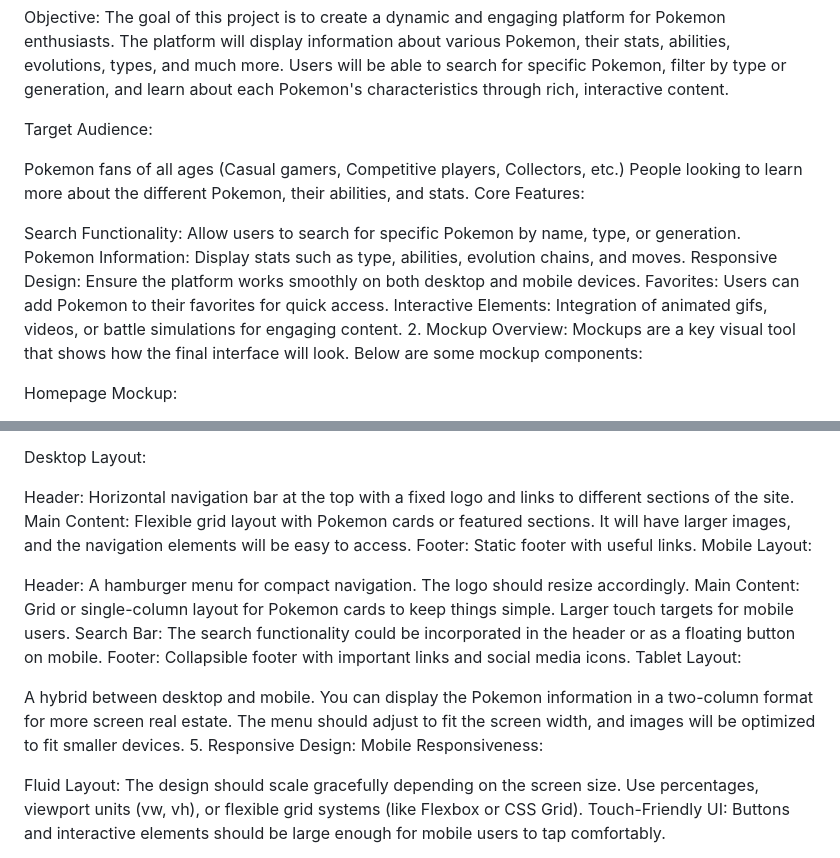
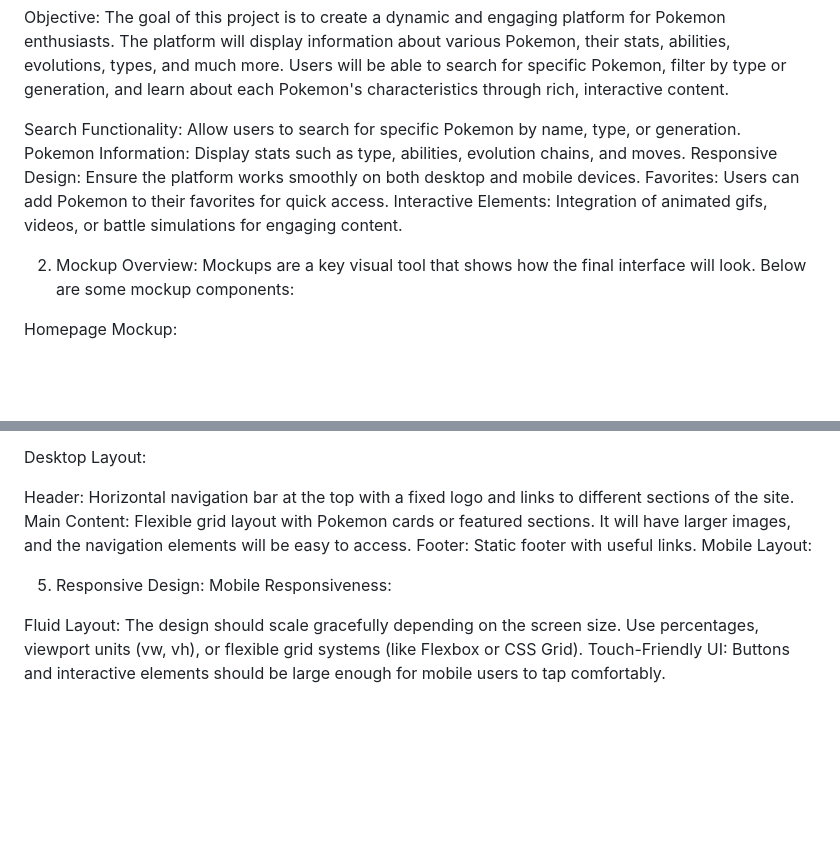
Before and after one commit to ramanp069/capstone-part-4, a Markdown page: README.md, 2 parts joined by grey strips. GitHub-like rendering; blank space fills up the shorter version.

```diff
--- a/README.md
+++ b/README.md
@@ -7,17 +7,13 @@ Title: Pokemon Information Portal (Web/App)
 
 Objective: The goal of this project is to create a dynamic and engaging platform for Pokemon enthusiasts. The platform will display information about various Pokemon, their stats, abilities, evolutions, types, and much more. Users will be able to search for specific Pokemon, filter by type or generation, and learn about each Pokemon's characteristics through rich, interactive content.
 
-Target Audience:
-
-Pokemon fans of all ages (Casual gamers, Competitive players, Collectors, etc.)
-People looking to learn more about the different Pokemon, their abilities, and stats.
-Core Features:
 
 Search Functionality: Allow users to search for specific Pokemon by name, type, or generation.
 Pokemon Information: Display stats such as type, abilities, evolution chains, and moves.
 Responsive Design: Ensure the platform works smoothly on both desktop and mobile devices.
 Favorites: Users can add Pokemon to their favorites for quick access.
 Interactive Elements: Integration of animated gifs, videos, or battle simulations for engaging content.
+
 2. Mockup Overview:
 Mockups are a key visual tool that shows how the final interface will look. Below are some mockup components:
 
@@ -75,14 +71,6 @@ Main Content: Flexible grid layout with Pokemon cards or featured sections. It w
 Footer: Static footer with useful links.
 Mobile Layout:
 
-Header: A hamburger menu for compact navigation. The logo should resize accordingly.
-Main Content: Grid or single-column layout for Pokemon cards to keep things simple. Larger touch targets for mobile users.
-Search Bar: The search functionality could be incorporated in the header or as a floating button on mobile.
-Footer: Collapsible footer with important links and social media icons.
-Tablet Layout:
-
-A hybrid between desktop and mobile. You can display the Pokemon information in a two-column format for more screen real estate.
-The menu should adjust to fit the screen width, and images will be optimized to fit smaller devices.
 5. Responsive Design:
 Mobile Responsiveness:
 
```
